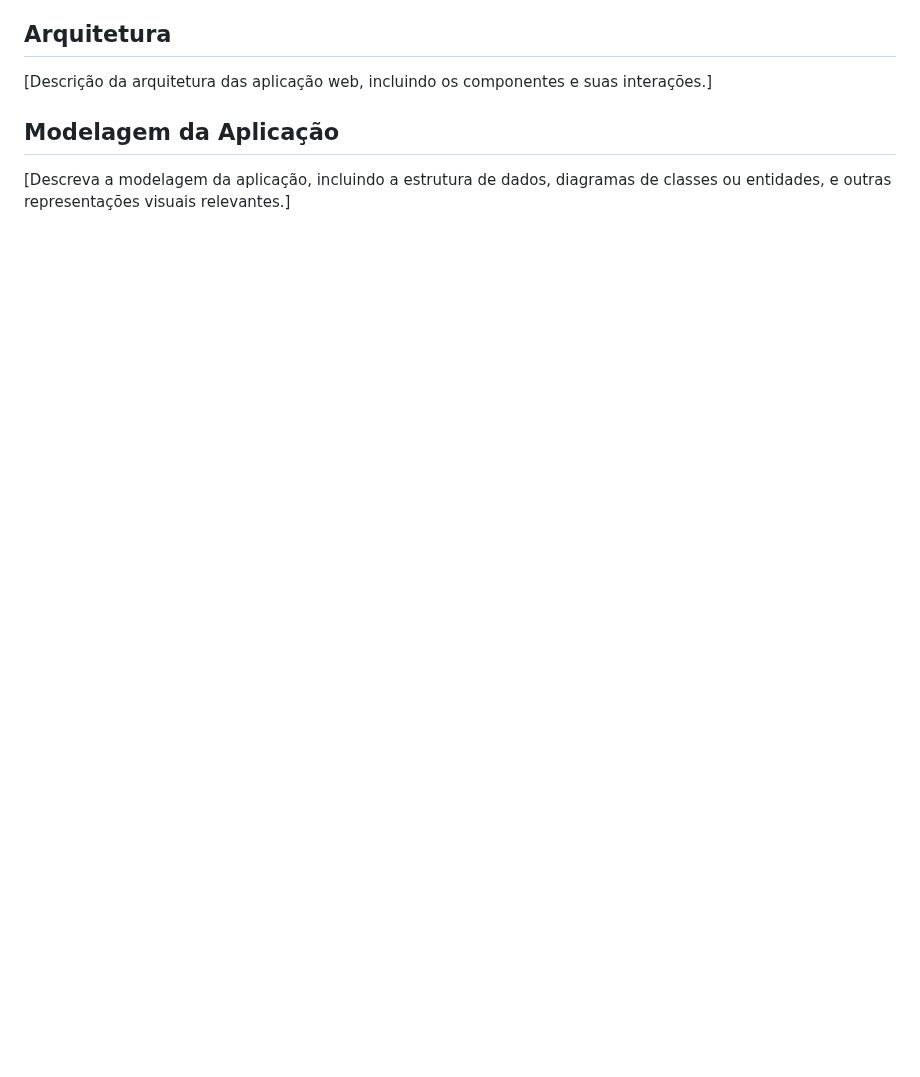
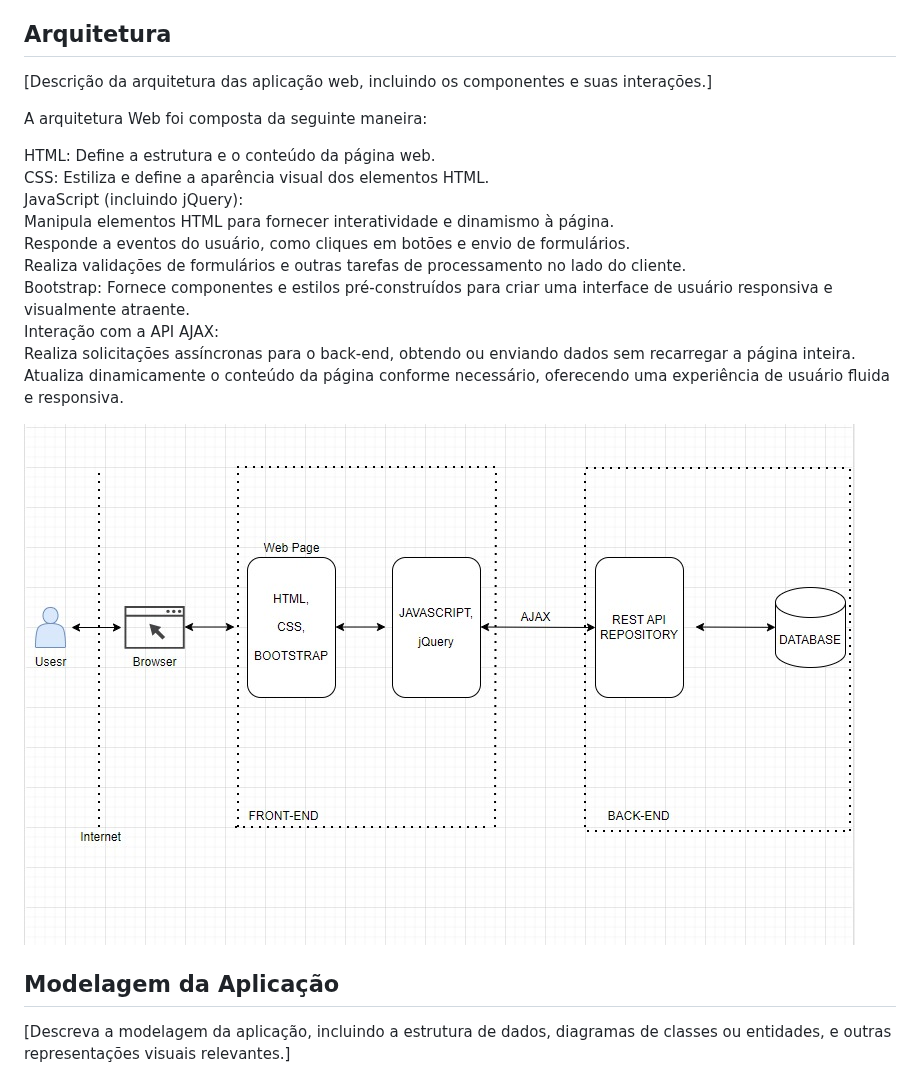
Before and after one commit to ICEI-PUC-Minas-PMV-SI/pmv-si-2024-1-pe6-t1-g3-gestao-de-despesas, a Markdown page: docs/frontend-web.md, the part around one of its changes. Rendered like a GitHub page; blank space fills up the shorter version.

```diff
--- a/docs/frontend-web.md
+++ b/docs/frontend-web.md
@@ -10,6 +40,21 @@
 
 [Descrição da arquitetura das aplicação web, incluindo os componentes e suas interações.]
 
+A arquitetura Web foi composta da seguinte maneira: <br/>
+
+HTML: Define a estrutura e o conteúdo da página web. <br/>
+CSS: Estiliza e define a aparência visual dos elementos HTML. <br/>
+JavaScript (incluindo jQuery): <br/>
+Manipula elementos HTML para fornecer interatividade e dinamismo à página. <br/>
+Responde a eventos do usuário, como cliques em botões e envio de formulários. <br/>
+Realiza validações de formulários e outras tarefas de processamento no lado do cliente. <br/>
+Bootstrap: Fornece componentes e estilos pré-construídos para criar uma interface de usuário responsiva e visualmente atraente.<br/>
+Interação com a API AJAX: <br/>
+Realiza solicitações assíncronas para o back-end, obtendo ou enviando dados sem recarregar a página inteira. <br/>
+Atualiza dinamicamente o conteúdo da página conforme necessário, oferecendo uma experiência de usuário fluida e responsiva. <br/>
+
+![Arquitetura Web](img/ArquiteturaWeb.jpg)
+
 ## Modelagem da Aplicação
 [Descreva a modelagem da aplicação, incluindo a estrutura de dados, diagramas de classes ou entidades, e outras representações visuais relevantes.]
 
```
Also changed, not shown: other parts of docs/frontend-web.md (+61 -7 lines).
